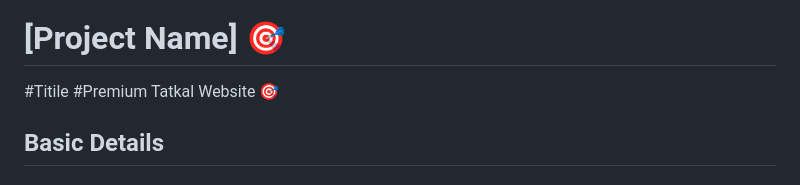
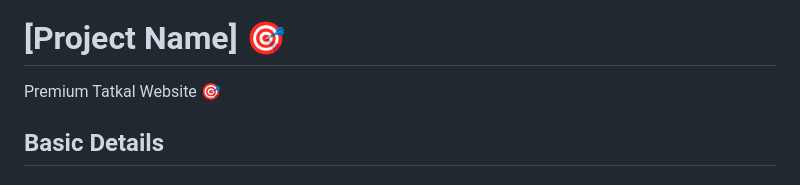
Before and after one commit to honourhelper/Tatkal_Wbs, a Markdown page: README.md, the part around the change. GitHub-like rendering.

```diff
--- a/README.md
+++ b/README.md
@@ -3,8 +3,8 @@
 
 # [Project Name] 🎯
 
-#Titile
-#Premium Tatkal Website 🎯
+
+Premium Tatkal Website 🎯
 
 ## Basic Details
 ### Team Name: [Name]
```
